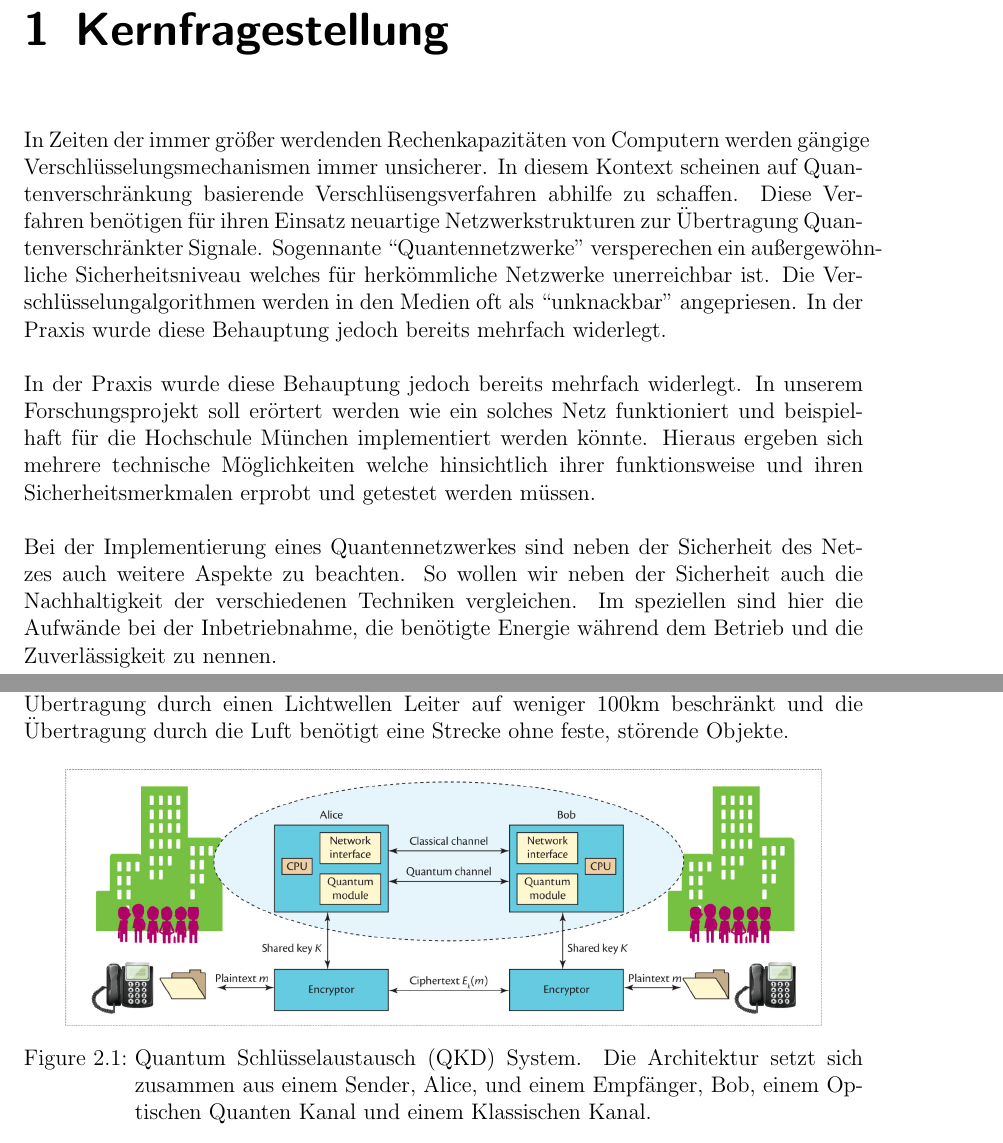
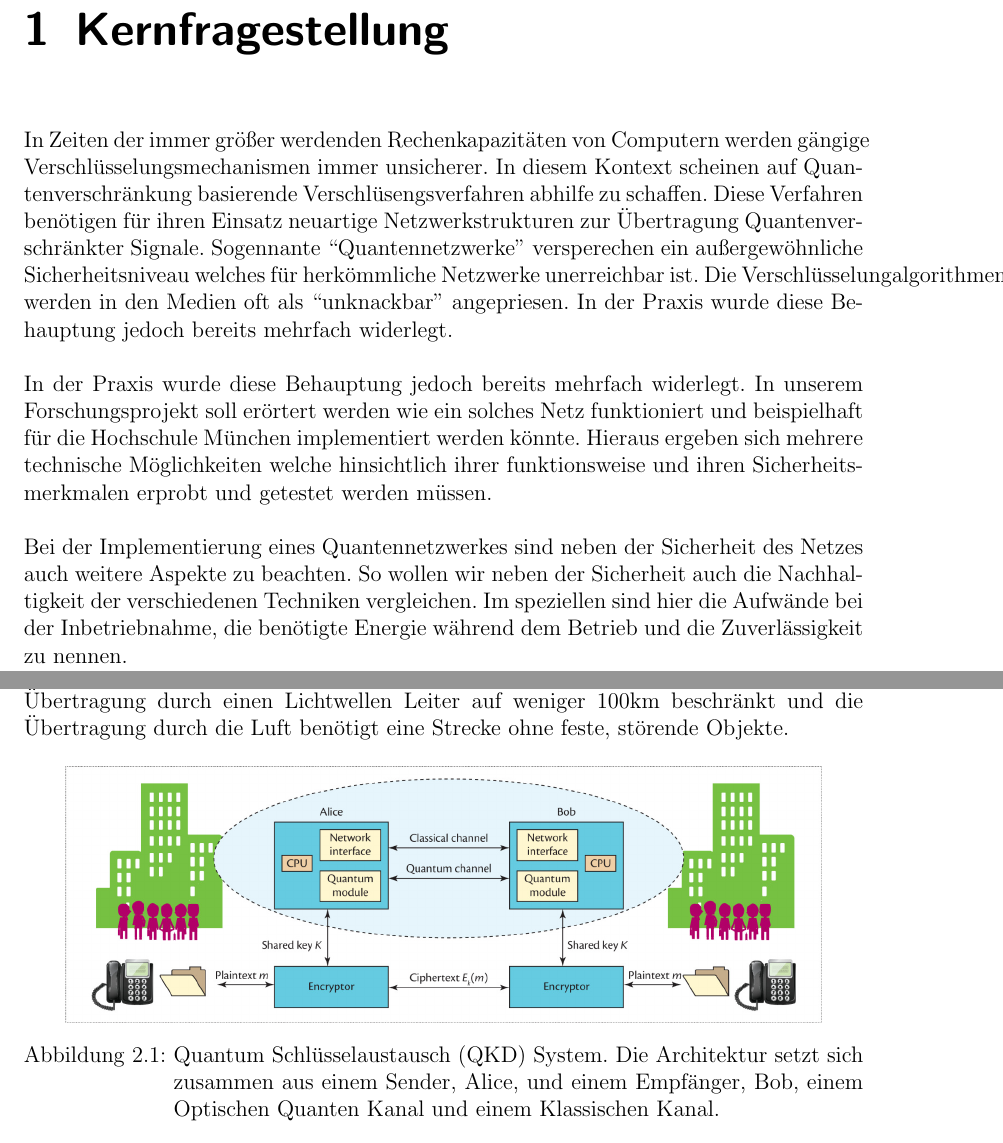
Before and after one commit to worldpotato/WA-ideenskizze, a LaTeX thesis (00_master.tex, which reads preamble/packages.tex): two parts of pages 4 and 5 of 11, joined at a grey line, cut so that both start at the same text. Compiled offline with pdfLaTeX.

Commit message:
change language to german

```diff
--- a/preamble/packages.tex
+++ b/preamble/packages.tex
@@ -32,7 +32,7 @@
 
 % For a good german
 \usepackage[utf8]{inputenc}
-\usepackage[english]{babel} % or german
+\usepackage[german]{babel} % or german
 
 % Bibliography
 \bibliographystyle{apalike}
```
